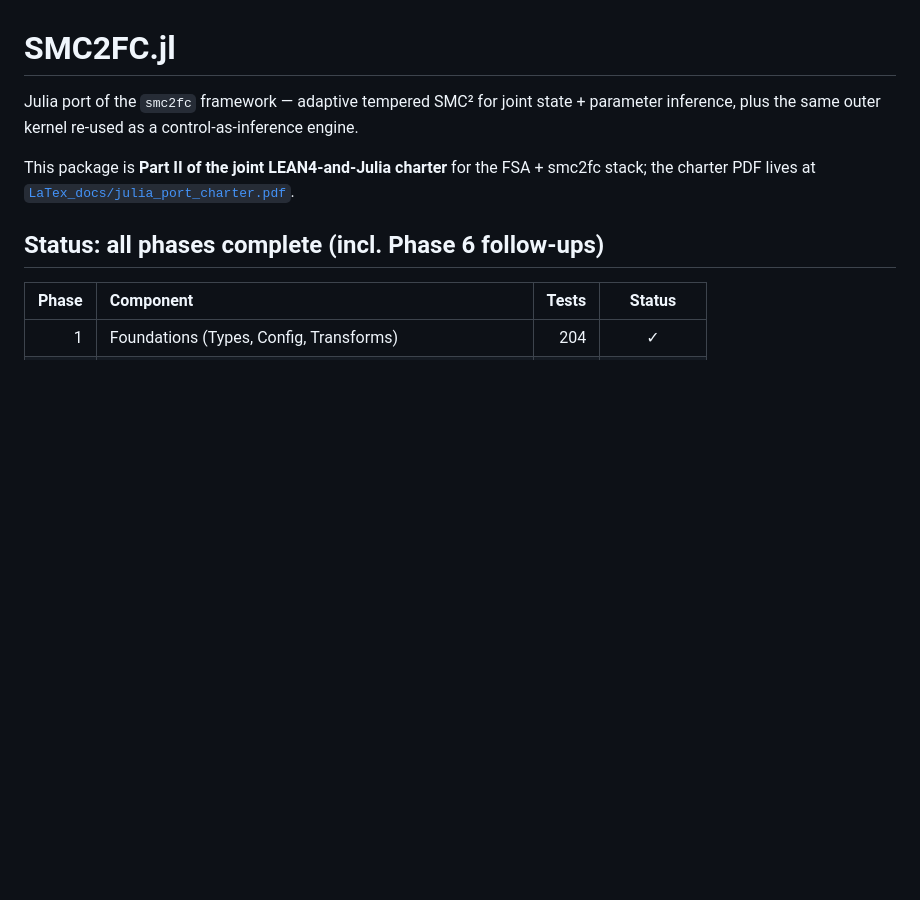
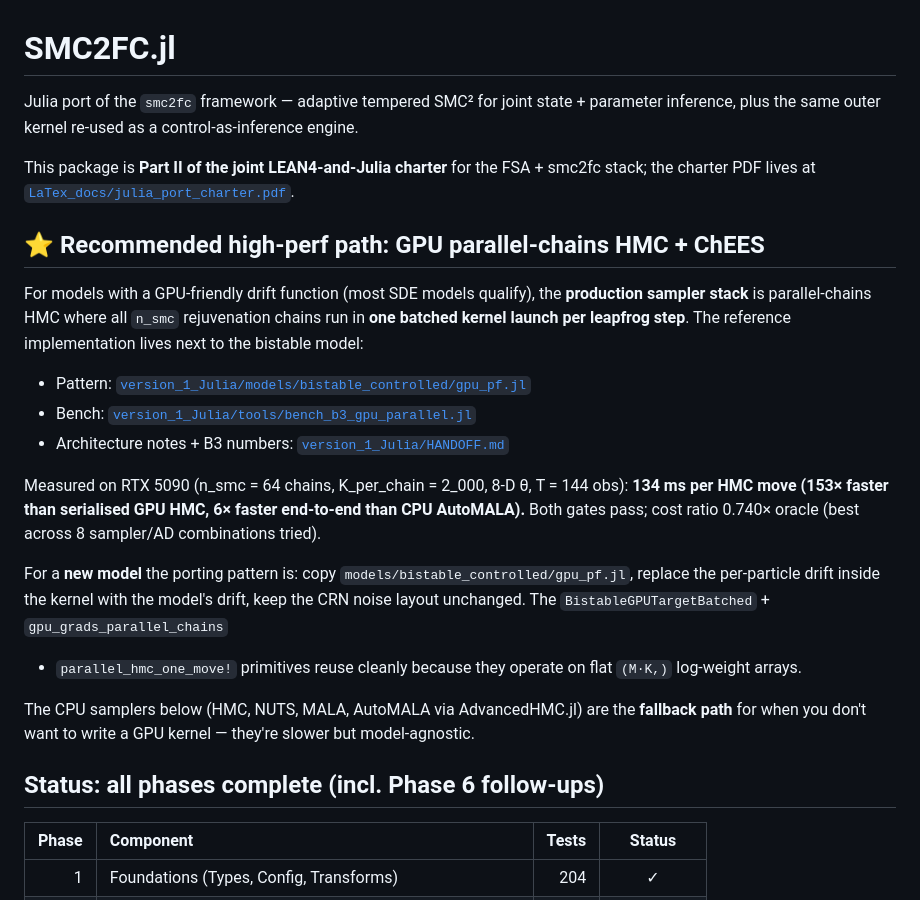
Before and after one commit to ajaytalati/python-smc2-filtering-control, a Markdown page: julia/SMC2FC/README.md, the part around the change. Rendered like a GitHub page; blank space fills up the shorter version.

```diff
--- a/julia/SMC2FC/README.md
+++ b/julia/SMC2FC/README.md
@@ -7,6 +7,33 @@ control-as-inference engine.
 This package is **Part II of the joint LEAN4-and-Julia charter** for the
 FSA + smc2fc stack; the charter PDF lives at
 [`LaTex_docs/julia_port_charter.pdf`](../../LaTex_docs/julia_port_charter.pdf).
+
+## ⭐ Recommended high-perf path: GPU parallel-chains HMC + ChEES
+
+For models with a GPU-friendly drift function (most SDE models qualify),
+the **production sampler stack** is parallel-chains HMC where all `n_smc`
+rejuvenation chains run in **one batched kernel launch per leapfrog step**.
+The reference implementation lives next to the bistable model:
+
+  - Pattern: [`version_1_Julia/models/bistable_controlled/gpu_pf.jl`](../../version_1_Julia/models/bistable_controlled/gpu_pf.jl)
+  - Bench:   [`version_1_Julia/tools/bench_b3_gpu_parallel.jl`](../../version_1_Julia/tools/bench_b3_gpu_parallel.jl)
+  - Architecture notes + B3 numbers: [`version_1_Julia/HANDOFF.md`](../../version_1_Julia/HANDOFF.md)
+
+Measured on RTX 5090 (n_smc = 64 chains, K_per_chain = 2_000, 8-D θ,
+T = 144 obs): **134 ms per HMC move (153× faster than serialised GPU
+HMC, 6× faster end-to-end than CPU AutoMALA).** Both gates pass; cost
+ratio 0.740× oracle (best across 8 sampler/AD combinations tried).
+
+For a **new model** the porting pattern is: copy
+`models/bistable_controlled/gpu_pf.jl`, replace the per-particle drift
+inside the kernel with the model's drift, keep the CRN noise layout
+unchanged. The `BistableGPUTargetBatched` + `gpu_grads_parallel_chains`
++ `parallel_hmc_one_move!` primitives reuse cleanly because they
+operate on flat `(M·K,)` log-weight arrays.
+
+The CPU samplers below (HMC, NUTS, MALA, AutoMALA via AdvancedHMC.jl)
+are the **fallback path** for when you don't want to write a GPU
+kernel — they're slower but model-agnostic.
 
 ## Status: all phases complete (incl. Phase 6 follow-ups)
 
```
Also changed, not shown: version_1_Julia/HANDOFF.md (added, +249 -0 lines).
